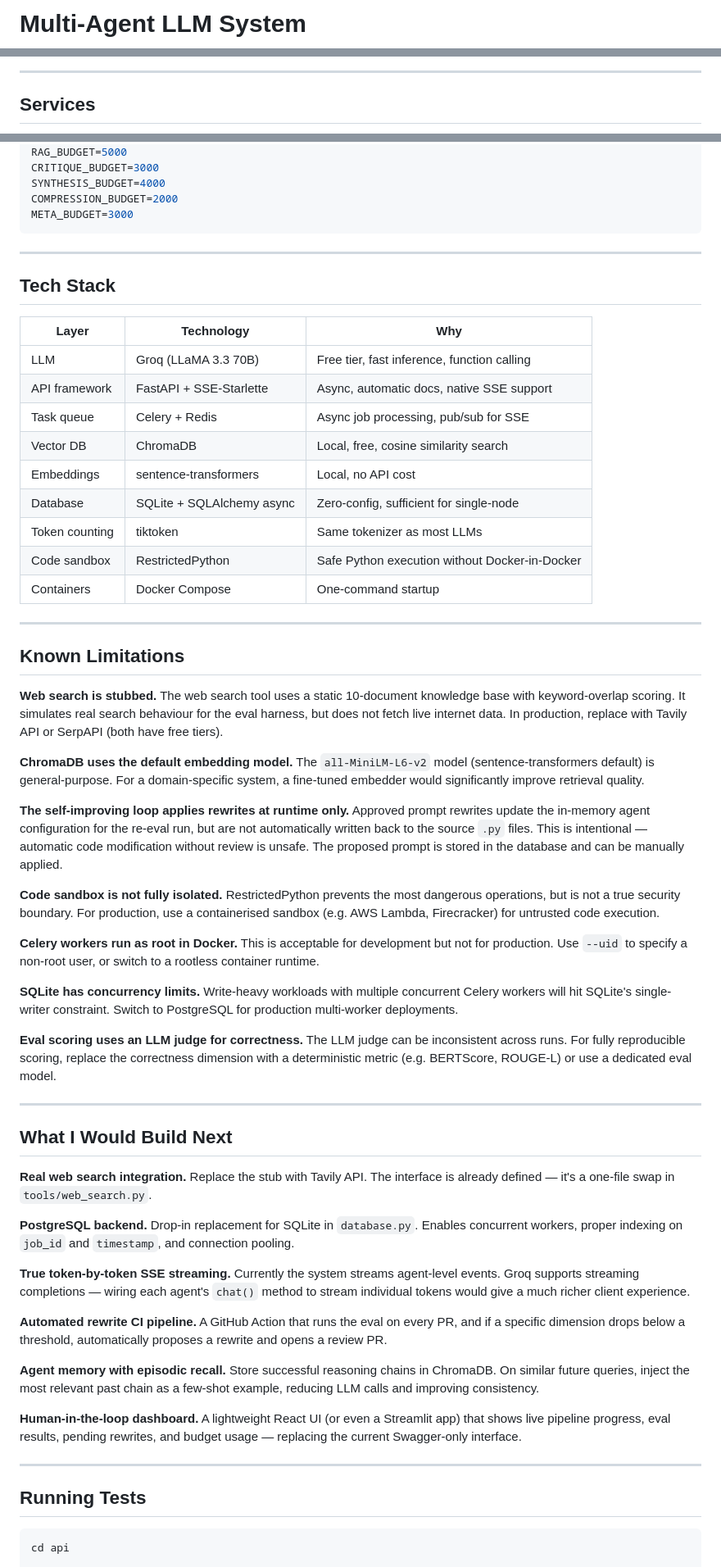
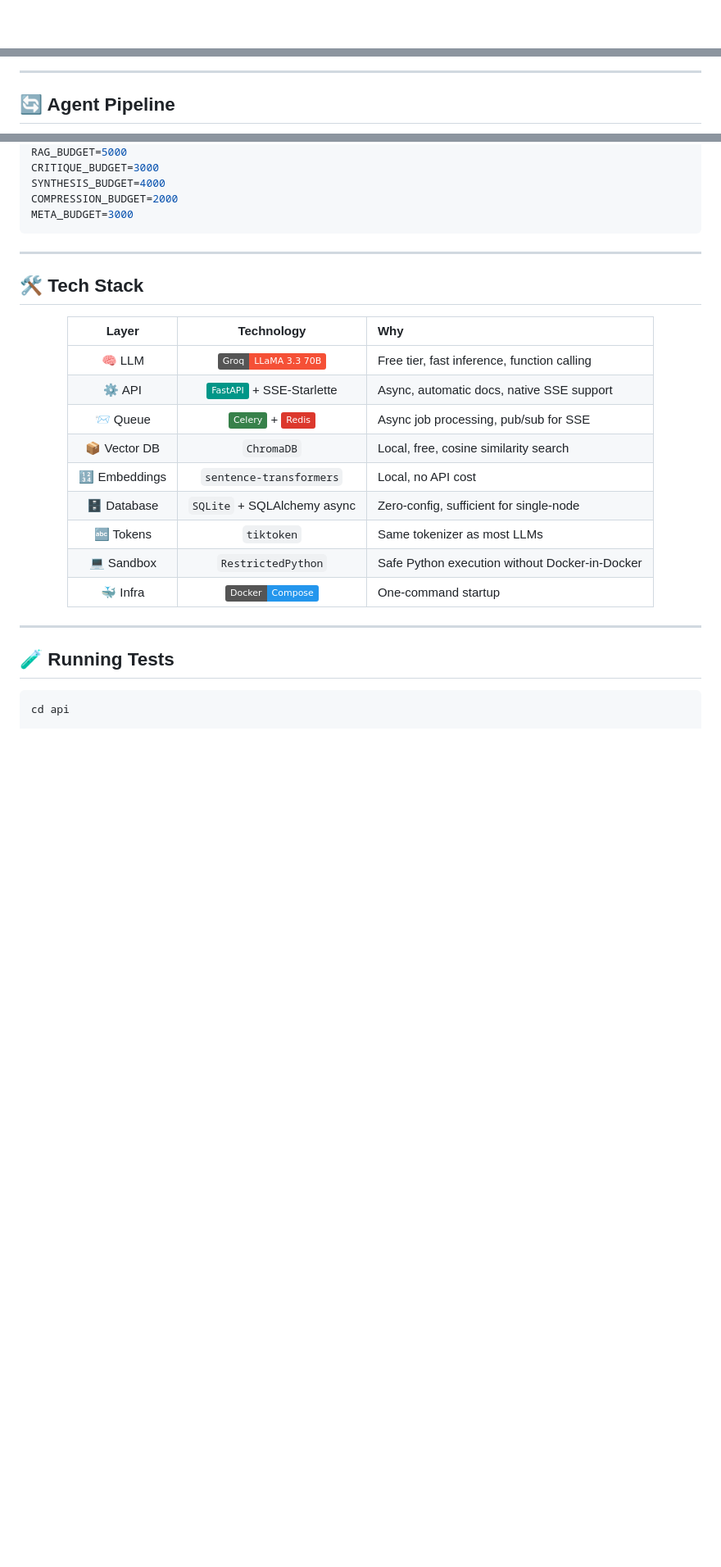
Before and after one commit to GeetishM/multi-agent-system, a Markdown page: README.md, 3 parts joined by grey strips. Shown at 82% size. Drawn GitHub-style; folded sections open; badges without logos; blank space fills up the shorter version.

Commit message:
Revise README for improved structure and content
Updated README to enhance formatting, add sections, and improve clarity.

````diff
--- a/README.md
+++ b/README.md
@@ -1,2 +1,2 @@
-# Multi-Agent LLM System
+<div align="center">
 
@@ -103,5 +129,5 @@ Visit **http://localhost:8000** for the Real-Time Agent Streaming UI.
 
 ---
 
-## Services
+## 🔄 Agent Pipeline
 
@@ -392,59 +515,31 @@ COMPRESSION_BUDGET=2000
 META_BUDGET=3000
 ```
 
----
-
-## Tech Stack
-
-| Layer | Technology | Why |
-|---|---|---|
-| LLM | Groq (LLaMA 3.3 70B) | Free tier, fast inference, function calling |
-| API framework | FastAPI + SSE-Starlette | Async, automatic docs, native SSE support |
-| Task queue | Celery + Redis | Async job processing, pub/sub for SSE |
-| Vector DB | ChromaDB | Local, free, cosine similarity search |
-| Embeddings | sentence-transformers | Local, no API cost |
-| Database | SQLite + SQLAlchemy async | Zero-config, sufficient for single-node |
-| Token counting | tiktoken | Same tokenizer as most LLMs |
-| Code sandbox | RestrictedPython | Safe Python execution without Docker-in-Docker |
-| Containers | Docker Compose | One-command startup |
+</details>
 
 ---
 
-## Known Limitations
+## 🛠️ Tech Stack
 
-**Web search is stubbed.** The web search tool uses a static 10-document knowledge base with keyword-overlap scoring. It simulates real search behaviour for the eval harness, but does not fetch live internet data. In production, replace with Tavily API or SerpAPI (both have free tiers).
+<div align="center">
 
-**ChromaDB uses the default embedding model.** The `all-MiniLM-L6-v2` model (sentence-transformers default) is general-purpose. For a domain-specific system, a fine-tuned embedder would significantly improve retrieval quality.
+| Layer | Technology | Why |
+|:---:|:---:|:---|
+| 🧠 LLM | ![Groq](https://img.shields.io/badge/Groq-LLaMA%203.3%2070B-F55036?style=flat) | Free tier, fast inference, function calling |
+| ⚙️ API | ![FastAPI](https://img.shields.io/badge/FastAPI-009688?style=flat&logo=fastapi&logoColor=white) + SSE-Starlette | Async, automatic docs, native SSE support |
+| 📨 Queue | ![Celery](https://img.shields.io/badge/Celery-37814A?style=flat) + ![Redis](https://img.shields.io/badge/Redis-DC382D?style=flat&logo=redis&logoColor=white) | Async job processing, pub/sub for SSE |
+| 📦 Vector DB | `ChromaDB` | Local, free, cosine similarity search |
+| 🔢 Embeddings | `sentence-transformers` | Local, no API cost |
+| 🗄️ Database | `SQLite` + SQLAlchemy async | Zero-config, sufficient for single-node |
+| 🔤 Tokens | `tiktoken` | Same tokenizer as most LLMs |
+| 💻 Sandbox | `RestrictedPython` | Safe Python execution without Docker-in-Docker |
+| 🐳 Infra | ![Docker](https://img.shields.io/badge/Docker-Compose-2496ED?style=flat&logo=docker&logoColor=white) | One-command startup |
 
-**The self-improving loop applies rewrites at runtime only.** Approved prompt rewrites update the in-memory agent configuration for the re-eval run, but are not automatically written back to the source `.py` files. This is intentional — automatic code modification without review is unsafe. The proposed prompt is stored in the database and can be manually applied.
-
-**Code sandbox is not fully isolated.** RestrictedPython prevents the most dangerous operations, but is not a true security boundary. For production, use a containerised sandbox (e.g. AWS Lambda, Firecracker) for untrusted code execution.
-
-**Celery workers run as root in Docker.** This is acceptable for development but not for production. Use `--uid` to specify a non-root user, or switch to a rootless container runtime.
-
-**SQLite has concurrency limits.** Write-heavy workloads with multiple concurrent Celery workers will hit SQLite's single-writer constraint. Switch to PostgreSQL for production multi-worker deployments.
-
-**Eval scoring uses an LLM judge for correctness.** The LLM judge can be inconsistent across runs. For fully reproducible scoring, replace the correctness dimension with a deterministic metric (e.g. BERTScore, ROUGE-L) or use a dedicated eval model.
+</div>
 
 ---
 
-## What I Would Build Next
-
-**Real web search integration.** Replace the stub with Tavily API. The interface is already defined — it's a one-file swap in `tools/web_search.py`.
-
-**PostgreSQL backend.** Drop-in replacement for SQLite in `database.py`. Enables concurrent workers, proper indexing on `job_id` and `timestamp`, and connection pooling.
-
-**True token-by-token SSE streaming.** Currently the system streams agent-level events. Groq supports streaming completions — wiring each agent's `chat()` method to stream individual tokens would give a much richer client experience.
-
-**Automated rewrite CI pipeline.** A GitHub Action that runs the eval on every PR, and if a specific dimension drops below a threshold, automatically proposes a rewrite and opens a review PR.
-
-**Agent memory with episodic recall.** Store successful reasoning chains in ChromaDB. On similar future queries, inject the most relevant past chain as a few-shot example, reducing LLM calls and improving consistency.
-
-**Human-in-the-loop dashboard.** A lightweight React UI (or even a Streamlit app) that shows live pipeline progress, eval results, pending rewrites, and budget usage — replacing the current Swagger-only interface.
-
----
-
-## Running Tests
+## 🧪 Running Tests
 
 ```bash
 cd api
````
Also changed, not shown: other parts of README.md (+422 -230 lines).
